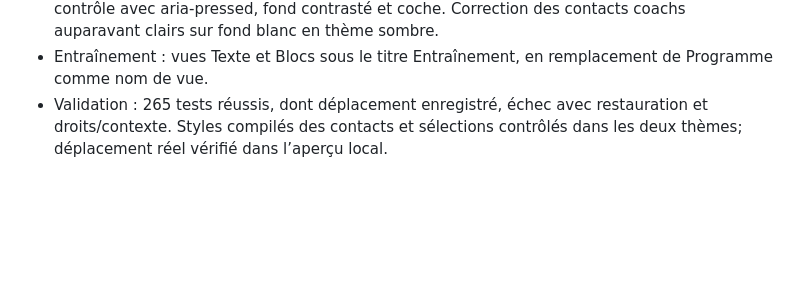
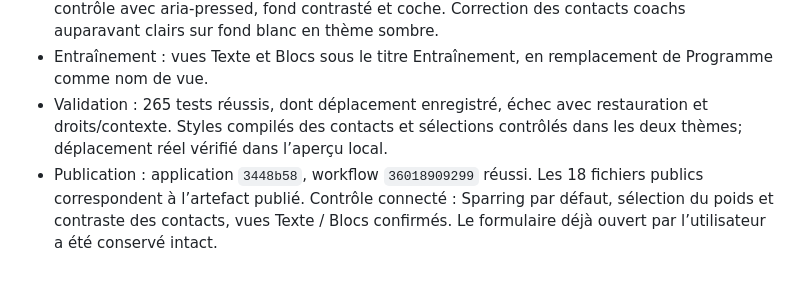
Before and after one commit to mixmasterkd/gestionboxeur, a Markdown page: AUDIT.md, the part around the change. Rendered like a GitHub page; blank space fills up the shorter version.

Commit message:
Record verification of journal drag and list appearance release

```diff
--- a/AUDIT.md
+++ b/AUDIT.md
@@ -112,3 +112,4 @@ Contrôler visuellement le partage de liste, les formulaires et le répertoire d
 - Liste : Sparring en premier et sélectionné à chaque ouverture; type et poids partagent le même contrôle avec aria-pressed, fond contrasté et coche. Correction des contacts coachs auparavant clairs sur fond blanc en thème sombre.
 - Entraînement : vues Texte et Blocs sous le titre Entraînement, en remplacement de Programme comme nom de vue.
 - Validation : 265 tests réussis, dont déplacement enregistré, échec avec restauration et droits/contexte. Styles compilés des contacts et sélections contrôlés dans les deux thèmes; déplacement réel vérifié dans l’aperçu local.
+- Publication : application `3448b58`, workflow `36018909299` réussi. Les 18 fichiers publics correspondent à l’artefact publié. Contrôle connecté : Sparring par défaut, sélection du poids et contraste des contacts, vues Texte / Blocs confirmés. Le formulaire déjà ouvert par l’utilisateur a été conservé intact.
```
